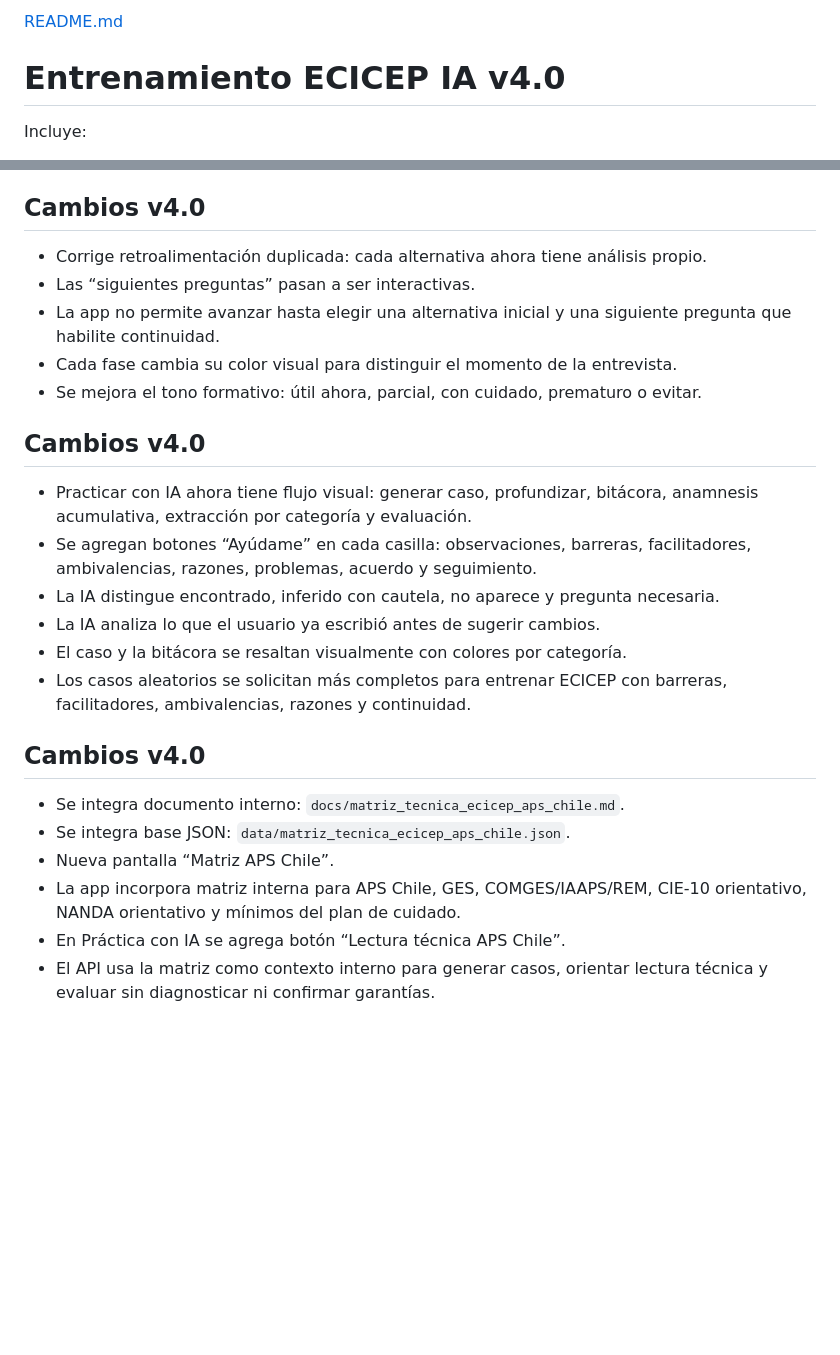
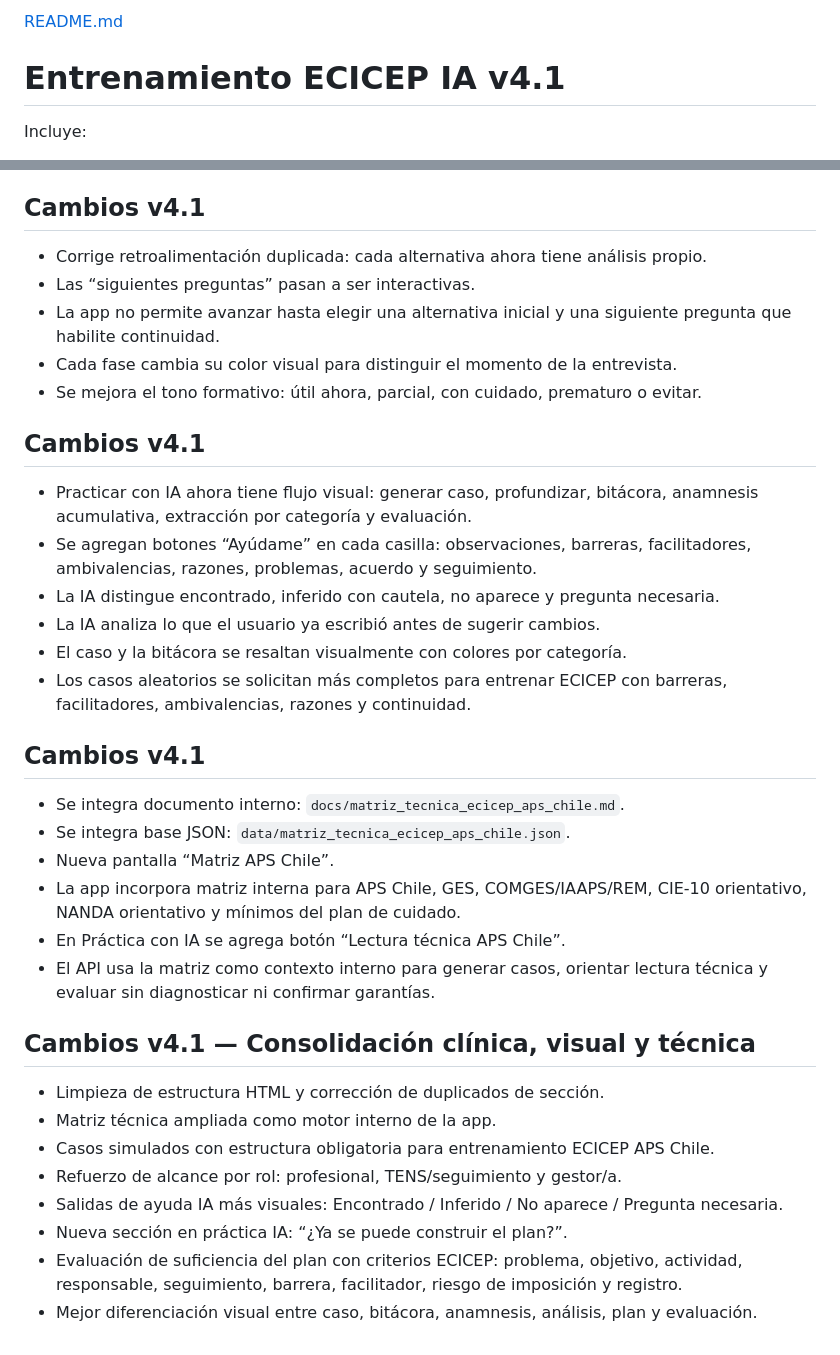
Before and after one commit to joaquincpj2021-spec/Entrenadora_ECICEP, a Markdown page: README.md, 2 parts joined by grey strips. GitHub-like rendering; blank space fills up the shorter version.

```diff
--- a/README.md
+++ b/README.md
@@ -1,5 +1,5 @@
-[README.md](https://github.com/user-attachments/files/28444524/README.md)
-# Entrenamiento ECICEP IA v4.0
+[README.md](https://github.com/user-attachments/files/28444726/README.md)
+# Entrenamiento ECICEP IA v4.1
 
 Incluye:
 - Selector permanente de rol.
@@ -140,14 +140,14 @@ https://TU-PROYECTO.vercel.app/api/ecicep-ai
 - Los ejemplos prácticos avanzan por fases con alternativas breves y retroalimentación profesional.
 - Se mantiene práctica con IA como pantalla independiente, accesible sin pasar por todos los ejemplos.
 
-## Cambios v4.0
+## Cambios v4.1
 - Corrige retroalimentación duplicada: cada alternativa ahora tiene análisis propio.
 - Las “siguientes preguntas” pasan a ser interactivas.
 - La app no permite avanzar hasta elegir una alternativa inicial y una siguiente pregunta que habilite continuidad.
 - Cada fase cambia su color visual para distinguir el momento de la entrevista.
 - Se mejora el tono formativo: útil ahora, parcial, con cuidado, prematuro o evitar.
 
-## Cambios v4.0
+## Cambios v4.1
 - Practicar con IA ahora tiene flujo visual: generar caso, profundizar, bitácora, anamnesis acumulativa, extracción por categoría y evaluación.
 - Se agregan botones “Ayúdame” en cada casilla: observaciones, barreras, facilitadores, ambivalencias, razones, problemas, acuerdo y seguimiento.
 - La IA distingue encontrado, inferido con cautela, no aparece y pregunta necesaria.
@@ -155,10 +155,21 @@ https://TU-PROYECTO.vercel.app/api/ecicep-ai
 - El caso y la bitácora se resaltan visualmente con colores por categoría.
 - Los casos aleatorios se solicitan más completos para entrenar ECICEP con barreras, facilitadores, ambivalencias, razones y continuidad.
 
-## Cambios v4.0
+## Cambios v4.1
 - Se integra documento interno: `docs/matriz_tecnica_ecicep_aps_chile.md`.
 - Se integra base JSON: `data/matriz_tecnica_ecicep_aps_chile.json`.
 - Nueva pantalla “Matriz APS Chile”.
 - La app incorpora matriz interna para APS Chile, GES, COMGES/IAAPS/REM, CIE-10 orientativo, NANDA orientativo y mínimos del plan de cuidado.
 - En Práctica con IA se agrega botón “Lectura técnica APS Chile”.
 - El API usa la matriz como contexto interno para generar casos, orientar lectura técnica y evaluar sin diagnosticar ni confirmar garantías.
+
+## Cambios v4.1 — Consolidación clínica, visual y técnica
+
+- Limpieza de estructura HTML y corrección de duplicados de sección.
+- Matriz técnica ampliada como motor interno de la app.
+- Casos simulados con estructura obligatoria para entrenamiento ECICEP APS Chile.
+- Refuerzo de alcance por rol: profesional, TENS/seguimiento y gestor/a.
+- Salidas de ayuda IA más visuales: Encontrado / Inferido / No aparece / Pregunta necesaria.
+- Nueva sección en práctica IA: “¿Ya se puede construir el plan?”.
+- Evaluación de suficiencia del plan con criterios ECICEP: problema, objetivo, actividad, responsable, seguimiento, barrera, facilitador, riesgo de imposición y registro.
+- Mejor diferenciación visual entre caso, bitácora, anamnesis, análisis, plan y evaluación.
```
Also changed, not shown: other parts of README.md (+14 -14 lines).
